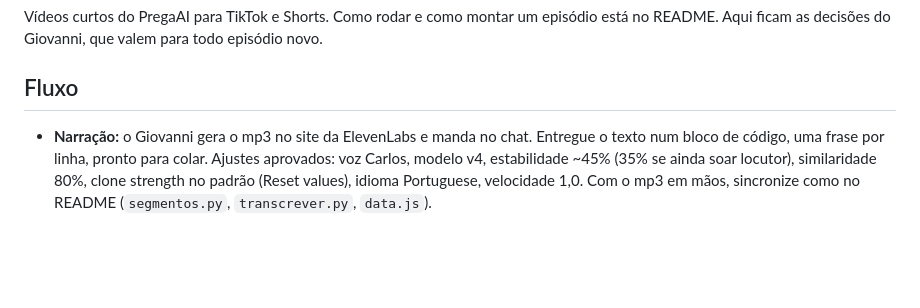
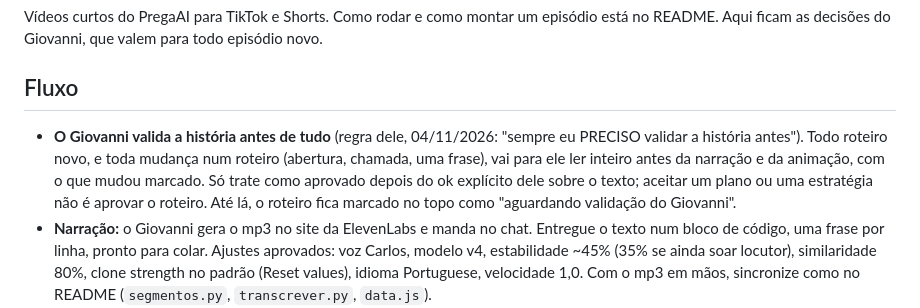
Before and after one commit to giovannicarvxlho/pregaai-videos, a Markdown page: CLAUDE.md, the part around the change. GitHub-like rendering; blank space fills up the shorter version.

```diff
--- a/CLAUDE.md
+++ b/CLAUDE.md
@@ -4,6 +4,7 @@ Vídeos curtos do PregaAI para TikTok e Shorts. Como rodar e como montar um epis
 
 ## Fluxo
 
+- **O Giovanni valida a história antes de tudo** (regra dele, 04/11/2026: "sempre eu PRECISO validar a história antes"). Todo roteiro novo, e toda mudança num roteiro (abertura, chamada, uma frase), vai para ele ler inteiro antes da narração e da animação, com o que mudou marcado. Só trate como aprovado depois do ok explícito dele sobre o texto; aceitar um plano ou uma estratégia não é aprovar o roteiro. Até lá, o roteiro fica marcado no topo como "aguardando validação do Giovanni".
 - **Narração:** o Giovanni gera o mp3 no site da ElevenLabs e manda no chat. Entregue o texto num bloco de código, uma frase por linha, pronto para colar. Ajustes aprovados: voz Carlos, modelo v4, estabilidade ~45% (35% se ainda soar locutor), similaridade 80%, clone strength no padrão (Reset values), idioma Portuguese, velocidade 1,0. Com o mp3 em mãos, sincronize como no README (`segmentos.py`, `transcrever.py`, `data.js`).
 - A chave da ElevenLabs fica no secret de rede do ambiente. Nunca peça chave no chat nem grave em arquivo.
 - **Vídeo aprovado → capa junto.** Quando o Giovanni disser que um vídeo ficou bom e pedir para salvar, faça commit e push do episódio **e** gere a capa pela regra abaixo (`episodios/<ep>/capa.html` + `node capa.cjs <ep>`), e mande os dois.
```
Also changed, not shown: episodios/depois-da-cruz/roteiro.md (+2 -0 lines).
